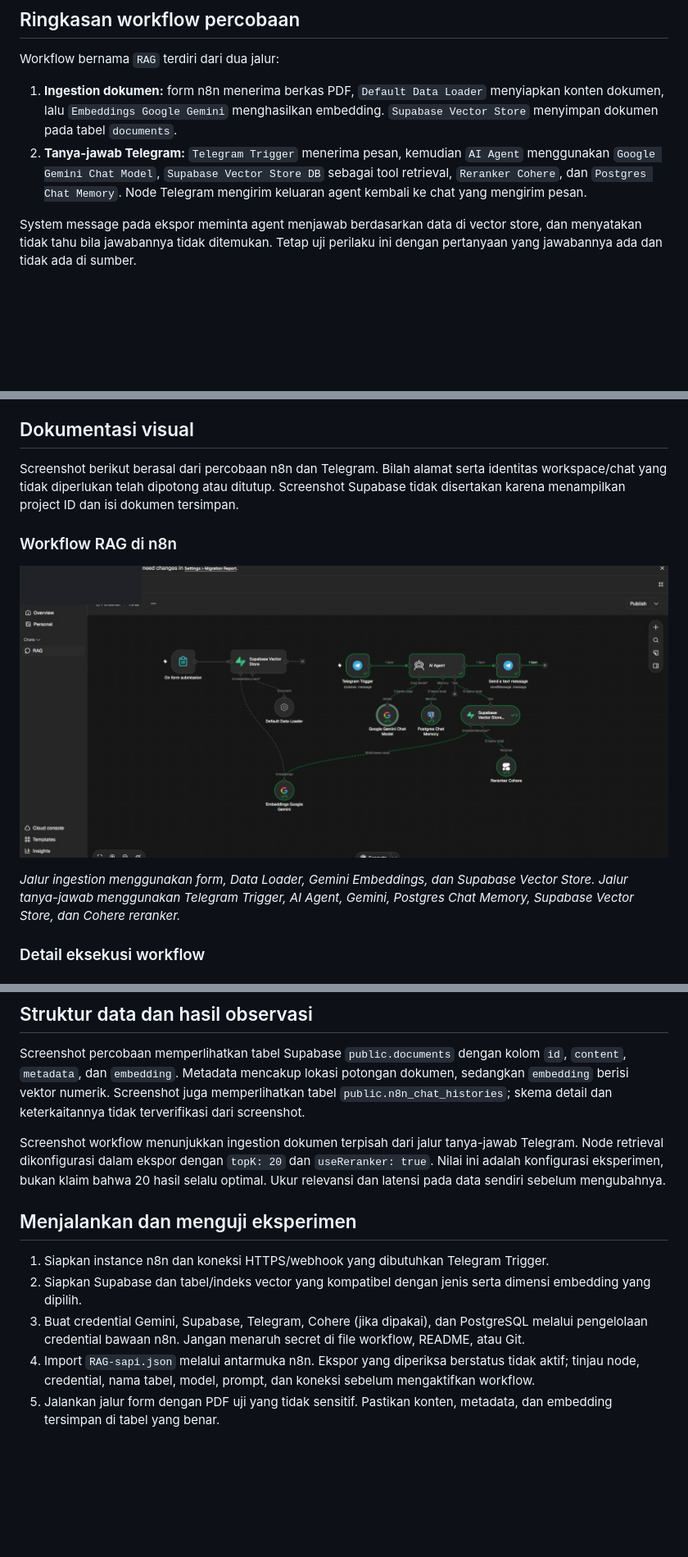
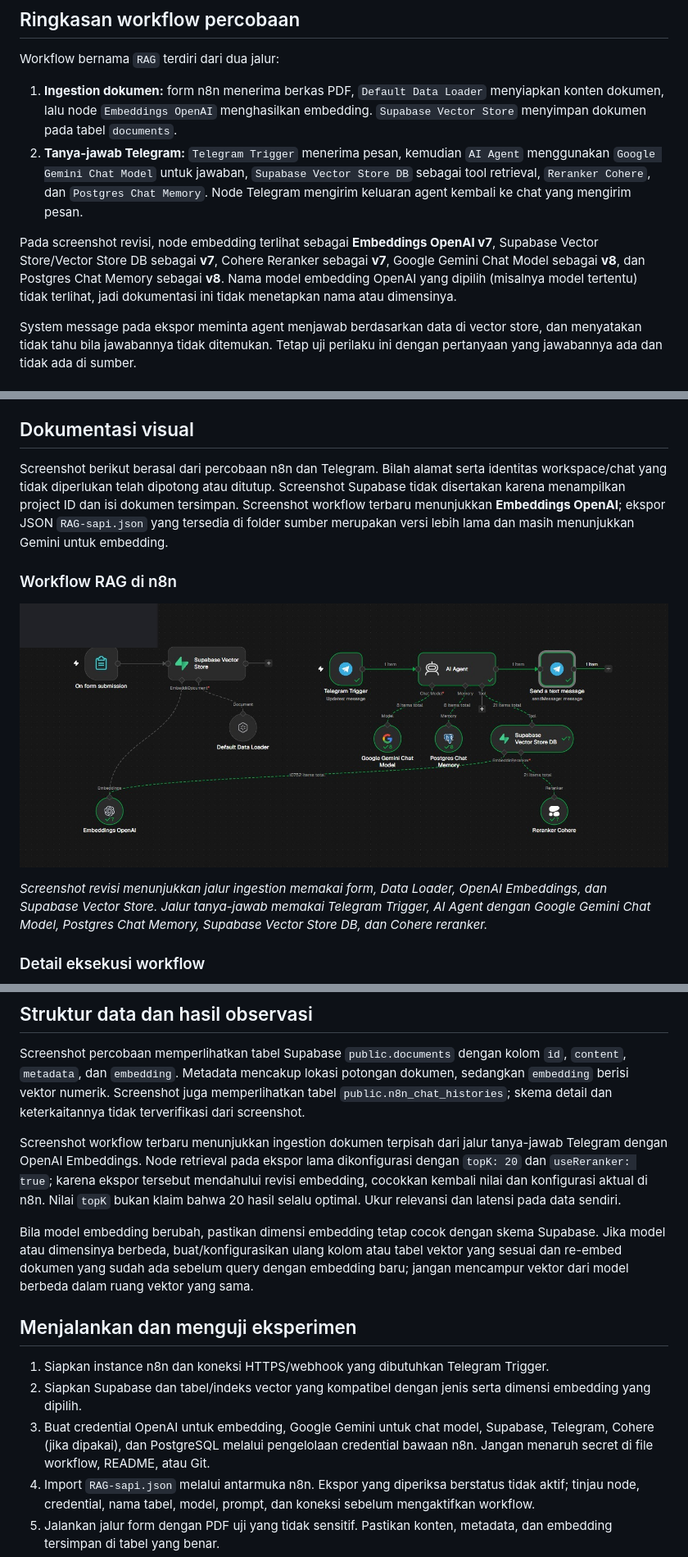
Before and after one commit to achmadnabillaabas/Chat-Bot-AI-Asistant, a Markdown page: docs/n8n-RAG.md, 3 parts joined by grey strips. Shown at 82% size. Rendered like a GitHub page; pictures changed too: docs/images/n8n-rag/workflow-overview.jpg; blank space fills up the shorter version.

Commit message:
docs: update n8n embeddings to OpenAI

```diff
--- a/docs/n8n-RAG.md
+++ b/docs/n8n-RAG.md
@@ -8,8 +8,10 @@ Ekspor workflow asli disimpan di luar repository pada `C:\Users\Bang_megg\Docume
 
 Workflow bernama `RAG` terdiri dari dua jalur:
 
-1. **Ingestion dokumen:** form n8n menerima berkas PDF, `Default Data Loader` menyiapkan konten dokumen, lalu `Embeddings Google Gemini` menghasilkan embedding. `Supabase Vector Store` menyimpan dokumen pada tabel `documents`.
-2. **Tanya-jawab Telegram:** `Telegram Trigger` menerima pesan, kemudian `AI Agent` menggunakan `Google Gemini Chat Model`, `Supabase Vector Store DB` sebagai tool retrieval, `Reranker Cohere`, dan `Postgres Chat Memory`. Node Telegram mengirim keluaran agent kembali ke chat yang mengirim pesan.
+1. **Ingestion dokumen:** form n8n menerima berkas PDF, `Default Data Loader` menyiapkan konten dokumen, lalu node `Embeddings OpenAI` menghasilkan embedding. `Supabase Vector Store` menyimpan dokumen pada tabel `documents`.
+2. **Tanya-jawab Telegram:** `Telegram Trigger` menerima pesan, kemudian `AI Agent` menggunakan `Google Gemini Chat Model` untuk jawaban, `Supabase Vector Store DB` sebagai tool retrieval, `Reranker Cohere`, dan `Postgres Chat Memory`. Node Telegram mengirim keluaran agent kembali ke chat yang mengirim pesan.
+
+Pada screenshot revisi, node embedding terlihat sebagai **Embeddings OpenAI v7**, Supabase Vector Store/Vector Store DB sebagai **v7**, Cohere Reranker sebagai **v7**, Google Gemini Chat Model sebagai **v8**, dan Postgres Chat Memory sebagai **v8**. Nama model embedding OpenAI yang dipilih (misalnya model tertentu) tidak terlihat, jadi dokumentasi ini tidak menetapkan nama atau dimensinya.
 
 System message pada ekspor meminta agent menjawab berdasarkan data di vector store, dan menyatakan tidak tahu bila jawabannya tidak ditemukan. Tetap uji perilaku ini dengan pertanyaan yang jawabannya ada dan tidak ada di sumber.
 
@@ -29,7 +32,7 @@ Ekspor workflow hanya mencantumkan nama credential seperti `Supabase account 2`,
 
 ## Dokumentasi visual
 
-Screenshot berikut berasal dari percobaan n8n dan Telegram. Bilah alamat serta identitas workspace/chat yang tidak diperlukan telah dipotong atau ditutup. Screenshot Supabase tidak disertakan karena menampilkan project ID dan isi dokumen tersimpan.
+Screenshot berikut berasal dari percobaan n8n dan Telegram. Bilah alamat serta identitas workspace/chat yang tidak diperlukan telah dipotong atau ditutup. Screenshot Supabase tidak disertakan karena menampilkan project ID dan isi dokumen tersimpan. Screenshot workflow terbaru menunjukkan **Embeddings OpenAI**; ekspor JSON `RAG-sapi.json` yang tersedia di folder sumber merupakan versi lebih lama dan masih menunjukkan Gemini untuk embedding.
 
 ### Workflow RAG di n8n
 
@@ -37,5 +40,5 @@ Screenshot berikut berasal dari percobaan n8n dan Telegram. Bilah alamat serta i
 
-*Jalur ingestion menggunakan form, Data Loader, Gemini Embeddings, dan Supabase Vector Store. Jalur tanya-jawab menggunakan Telegram Trigger, AI Agent, Gemini, Postgres Chat Memory, Supabase Vector Store, dan Cohere reranker.*
+*Screenshot revisi menunjukkan jalur ingestion memakai form, Data Loader, OpenAI Embeddings, dan Supabase Vector Store. Jalur tanya-jawab memakai Telegram Trigger, AI Agent dengan Google Gemini Chat Model, Postgres Chat Memory, Supabase Vector Store DB, dan Cohere reranker.*
 
 ### Detail eksekusi workflow
 
@@ -70,13 +73,15 @@ flowchart LR
 
 Screenshot percobaan memperlihatkan tabel Supabase `public.documents` dengan kolom `id`, `content`, `metadata`, dan `embedding`. Metadata mencakup lokasi potongan dokumen, sedangkan `embedding` berisi vektor numerik. Screenshot juga memperlihatkan tabel `public.n8n_chat_histories`; skema detail dan keterkaitannya tidak terverifikasi dari screenshot.
 
-Screenshot workflow menunjukkan ingestion dokumen terpisah dari jalur tanya-jawab Telegram. Node retrieval dikonfigurasi dalam ekspor dengan `topK: 20` dan `useReranker: true`. Nilai ini adalah konfigurasi eksperimen, bukan klaim bahwa 20 hasil selalu optimal. Ukur relevansi dan latensi pada data sendiri sebelum mengubahnya.
+Screenshot workflow terbaru menunjukkan ingestion dokumen terpisah dari jalur tanya-jawab Telegram dengan OpenAI Embeddings. Node retrieval pada ekspor lama dikonfigurasi dengan `topK: 20` dan `useReranker: true`; karena ekspor tersebut mendahului revisi embedding, cocokkan kembali nilai dan konfigurasi aktual di n8n. Nilai `topK` bukan klaim bahwa 20 hasil selalu optimal. Ukur relevansi dan latensi pada data sendiri.
+
+Bila model embedding berubah, pastikan dimensi embedding tetap cocok dengan skema Supabase. Jika model atau dimensinya berbeda, buat/konfigurasikan ulang kolom atau tabel vektor yang sesuai dan re-embed dokumen yang sudah ada sebelum query dengan embedding baru; jangan mencampur vektor dari model berbeda dalam ruang vektor yang sama.
 
 ## Menjalankan dan menguji eksperimen
 
 1. Siapkan instance n8n dan koneksi HTTPS/webhook yang dibutuhkan Telegram Trigger.
 2. Siapkan Supabase dan tabel/indeks vector yang kompatibel dengan jenis serta dimensi embedding yang dipilih.
-3. Buat credential Gemini, Supabase, Telegram, Cohere (jika dipakai), dan PostgreSQL melalui pengelolaan credential bawaan n8n. Jangan menaruh secret di file workflow, README, atau Git.
+3. Buat credential OpenAI untuk embedding, Google Gemini untuk chat model, Supabase, Telegram, Cohere (jika dipakai), dan PostgreSQL melalui pengelolaan credential bawaan n8n. Jangan menaruh secret di file workflow, README, atau Git.
 4. Import `RAG-sapi.json` melalui antarmuka n8n. Ekspor yang diperiksa berstatus tidak aktif; tinjau node, credential, nama tabel, model, prompt, dan koneksi sebelum mengaktifkan workflow.
 5. Jalankan jalur form dengan PDF uji yang tidak sensitif. Pastikan konten, metadata, dan embedding tersimpan di tabel yang benar.
 6. Uji Telegram dengan pertanyaan yang jawabannya tercantum dalam dokumen, pertanyaan yang tidak tercantum, dan percakapan berbeda. Pastikan jawaban berpijak pada sumber dan tidak mengarang saat retrieval kosong.
```
Also changed, not shown: other parts of docs/n8n-RAG.md (+4 -3 lines).
